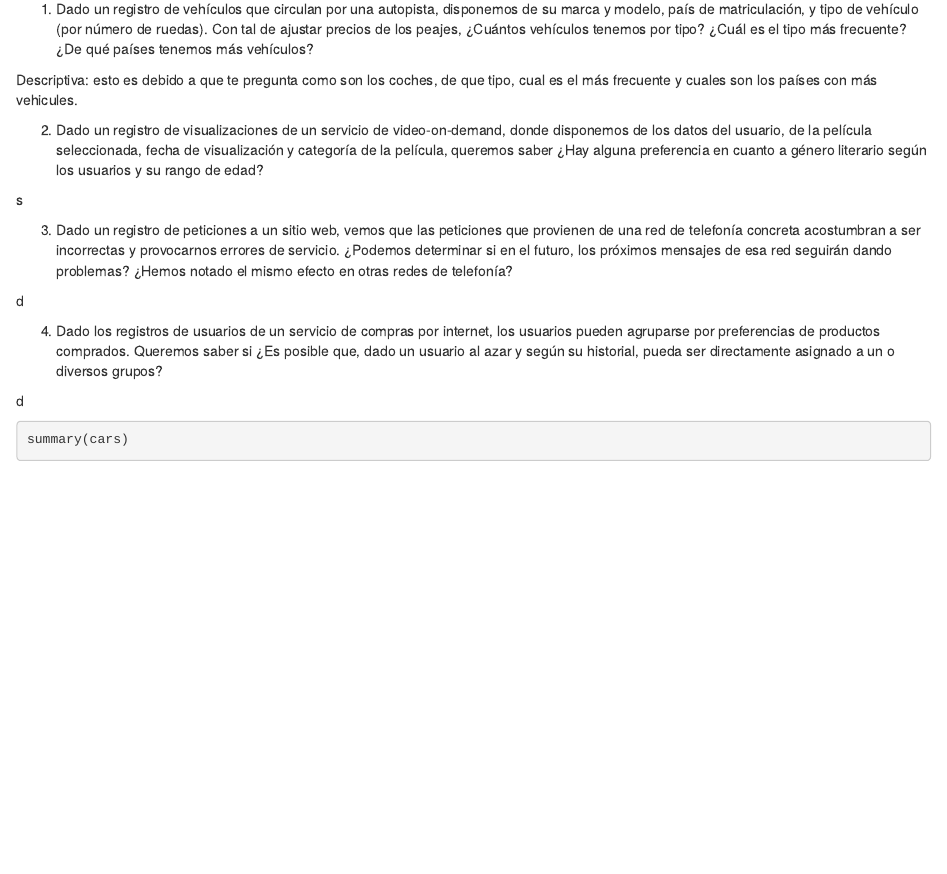
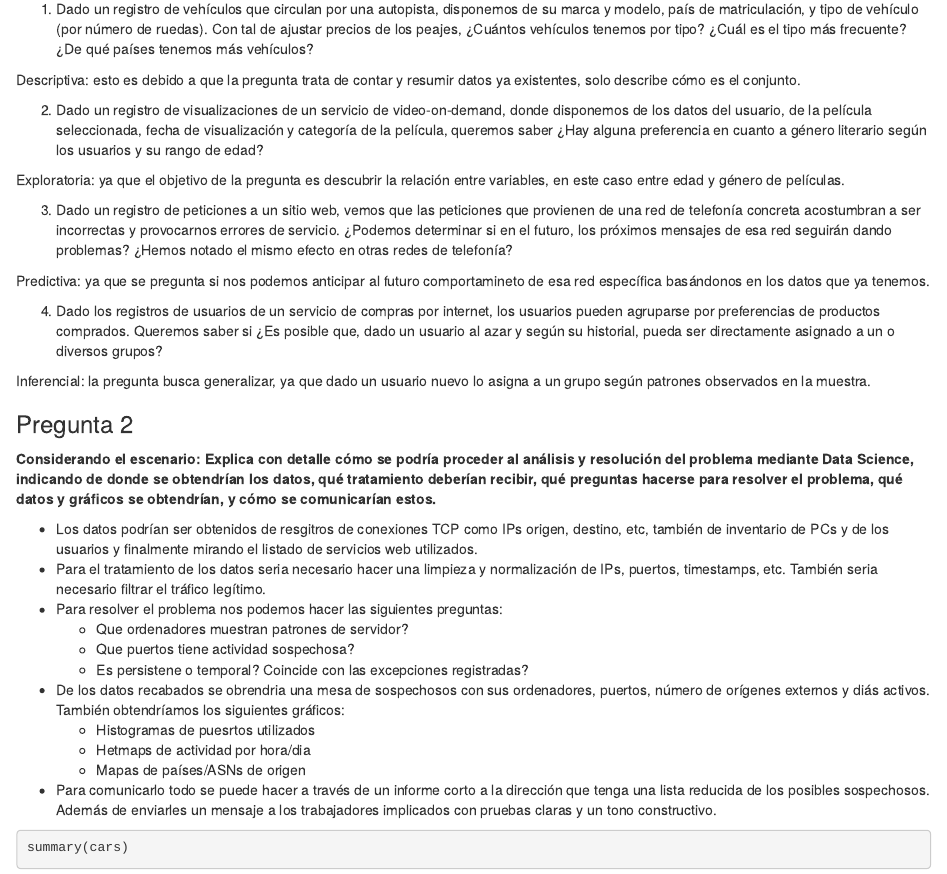
Before and after one commit to Aniolbg/Practica_1, an R Markdown document (Práctica_1.Rmd): the page in a window 1100 px wide, from 340 px down. Rendered offline with R 4.5, knitr and Pandoc, with nearby package versions.

Commit message:
Preguntas 1 y 2 de la práctica

````diff
--- a/Práctica_1.Rmd
+++ b/Práctica_1.Rmd
@@ -19,19 +19,35 @@ knitr::opts_chunk$set(echo = TRUE)
 
 1.  Dado un registro de vehículos que circulan por una autopista, disponemos de su marca y modelo, país de matriculación, y tipo de vehículo (por número de ruedas). Con tal de ajustar precios de los peajes, ¿Cuántos vehículos tenemos por tipo? ¿Cuál es el tipo más frecuente? ¿De qué países tenemos más vehículos?
 
-Descriptiva: esto es debido a que te pregunta como son los coches, de que tipo, cual es el más frecuente y cuales son los países con más vehicules.
+Descriptiva: esto es debido a que la pregunta trata de contar y resumir datos ya existentes, solo describe cómo es el conjunto.
 
 2.  Dado un registro de visualizaciones de un servicio de video-on-demand, donde disponemos de los datos del usuario, de la película seleccionada, fecha de visualización y categoría de la película, queremos saber ¿Hay alguna preferencia en cuanto a género literario según los usuarios y su rango de edad?
 
-s
+Exploratoria: ya que el objetivo de la pregunta es descubrir la relación entre variables, en este caso entre edad y género de películas.
 
 3.  Dado un registro de peticiones a un sitio web, vemos que las peticiones que provienen de una red de telefonía concreta acostumbran a ser incorrectas y provocarnos errores de servicio. ¿Podemos determinar si en el futuro, los próximos mensajes de esa red seguirán dando problemas? ¿Hemos notado el mismo efecto en otras redes de telefonía?
 
-d
+Predictiva: ya que se pregunta si nos podemos anticipar al futuro comportamineto de esa red específica basándonos en los datos que ya tenemos.
 
 4.  Dado los registros de usuarios de un servicio de compras por internet, los usuarios pueden agruparse por preferencias de productos comprados. Queremos saber si ¿Es posible que, dado un usuario al azar y según su historial, pueda ser directamente asignado a un o diversos grupos?
 
-d
+Inferencial: la pregunta busca generalizar, ya que dado un usuario nuevo lo asigna a un grupo según patrones observados en la muestra.
+
+### Pregunta 2
+
+**Considerando el escenario:** **Explica con detalle cómo se podría proceder al análisis y resolución del problema mediante Data Science, indicando de donde se obtendrían los datos, qué tratamiento deberían recibir, qué preguntas hacerse para resolver el problema, qué datos y gráficos se obtendrían, y cómo se comunicarían estos.**
+
+-   Los datos podrían ser obtenidos de resgitros de conexiones TCP como IPs origen, destino, etc, también de inventario de PCs y de los usuarios y finalmente mirando el listado de servicios web utilizados.
+-   Para el tratamiento de los datos seria necesario hacer una limpieza y normalización de IPs, puertos, timestamps, etc. También seria necesario filtrar el tráfico legítimo.
+-   Para resolver el problema nos podemos hacer las siguientes preguntas:
+    -   Que ordenadores muestran patrones de servidor?
+    -   Que puertos tiene actividad sospechosa?
+    -   Es persistene o temporal? Coincide con las excepciones registradas?
+-   De los datos recabados se obrendria una mesa de sospechosos con sus ordenadores, puertos, número de orígenes externos y diás activos. También obtendríamos los siguientes gráficos:
+    -   Histogramas de puesrtos utilizados
+    -   Hetmaps de actividad por hora/dia
+    -   Mapas de países/ASNs de origen
+-   Para comunicarlo todo se puede hacer a través de un informe corto a la dirección que tenga una lista reducida de los posibles sospechosos. Además de enviarles un mensaje a los trabajadores implicados con pruebas claras y un tono constructivo.
 
 ```{r cars}
 summary(cars)
````
